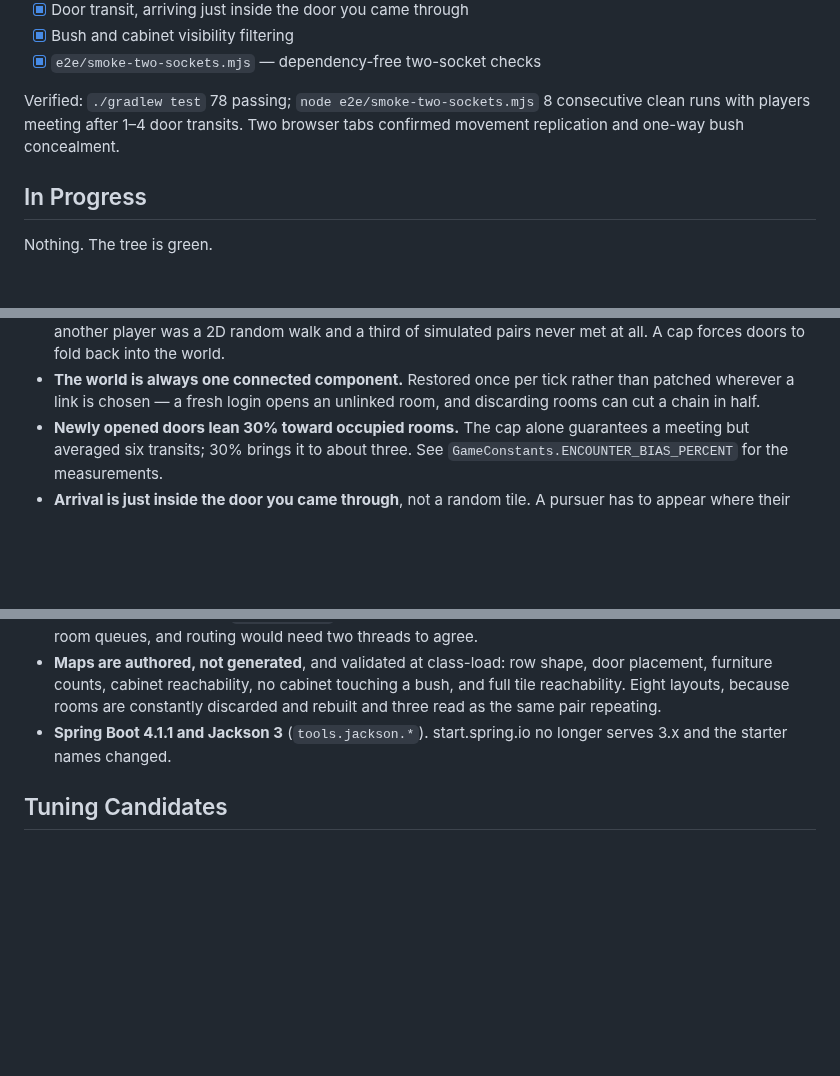
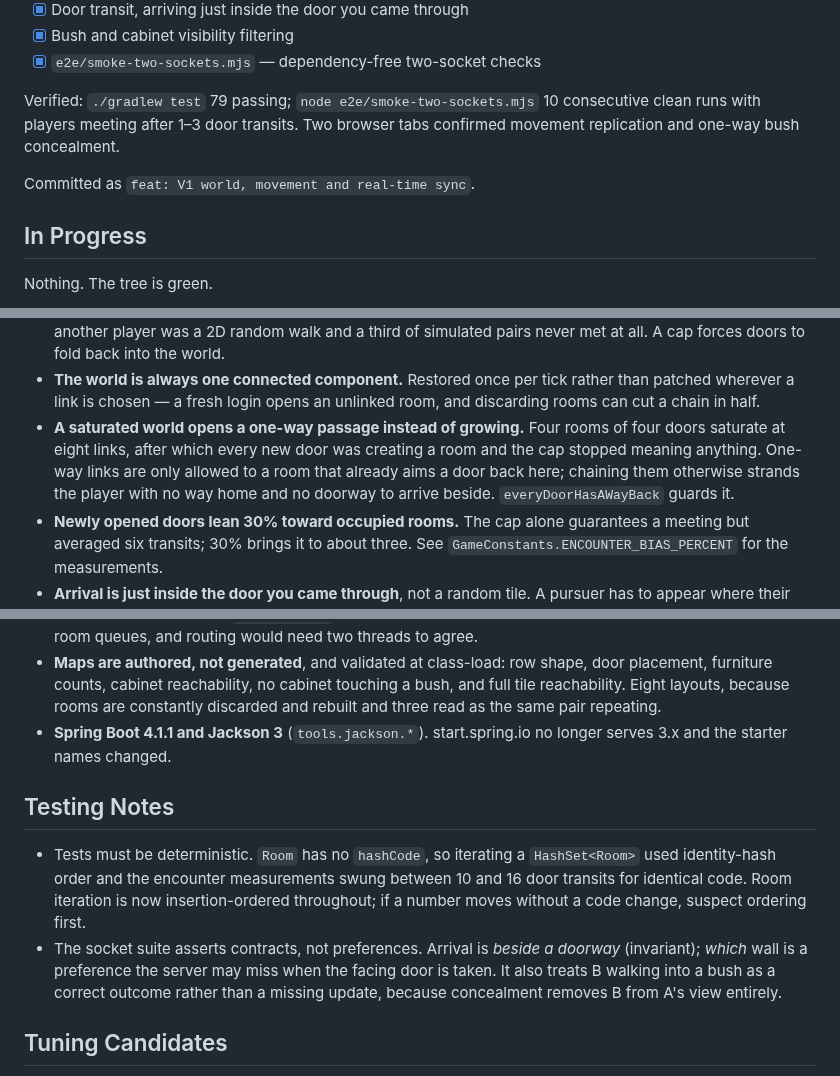
Before and after one commit to mhoo999/battle-royal, a Markdown page: progress.md, 3 parts joined by grey strips. Rendered like a GitHub page; blank space fills up the shorter version.

Commit message:
docs: record saturation fix and the determinism trap
Two findings worth carrying into the next session. A world whose doorways are all
spoken for now opens a one-way passage instead of creating a room, and those links
are only allowed where a way back already exists. Separately, iterating a
HashSet<Room> was ordering by identity hash, which made the encounter measurements
differ between JVM runs for identical code.

Co-Authored-By: Claude Opus 5 <noreply@anthropic.com>

```diff
--- a/progress.md
+++ b/progress.md
@@ -31,9 +31,11 @@ None of it is written yet.
 - [x] Bush and cabinet visibility filtering
 - [x] `e2e/smoke-two-sockets.mjs` — dependency-free two-socket checks
 
-Verified: `./gradlew test` 78 passing; `node e2e/smoke-two-sockets.mjs` 8 consecutive
-clean runs with players meeting after 1–4 door transits. Two browser tabs confirmed
+Verified: `./gradlew test` 79 passing; `node e2e/smoke-two-sockets.mjs` 10 consecutive
+clean runs with players meeting after 1–3 door transits. Two browser tabs confirmed
 movement replication and one-way bush concealment.
+
+Committed as `feat: V1 world, movement and real-time sync`.
 
 ## In Progress
 
@@ -77,6 +79,11 @@ Nothing. The tree is green.
 - **The world is always one connected component.** Restored once per tick rather than
   patched wherever a link is chosen — a fresh login opens an unlinked room, and
   discarding rooms can cut a chain in half.
+- **A saturated world opens a one-way passage instead of growing.** Four rooms of four
+  doors saturate at eight links, after which every new door was creating a room and the
+  cap stopped meaning anything. One-way links are only allowed to a room that already
+  aims a door back here; chaining them otherwise strands the player with no way home and
+  no doorway to arrive beside. `everyDoorHasAWayBack` guards it.
 - **Newly opened doors lean 30% toward occupied rooms.** The cap alone guarantees a
   meeting but averaged six transits; 30% brings it to about three. See
   `GameConstants.ENCOUNTER_BIAS_PERCENT` for the measurements.
@@ -103,6 +110,17 @@ Nothing. The tree is green.
 - **Spring Boot 4.1.1 and Jackson 3** (`tools.jackson.*`). start.spring.io no longer
   serves 3.x and the starter names changed.
 
+## Testing Notes
+
+- Tests must be deterministic. `Room` has no `hashCode`, so iterating a `HashSet<Room>`
+  used identity-hash order and the encounter measurements swung between 10 and 16 door
+  transits for identical code. Room iteration is now insertion-ordered throughout; if a
+  number moves without a code change, suspect ordering first.
+- The socket suite asserts contracts, not preferences. Arrival is *beside a doorway*
+  (invariant); *which* wall is a preference the server may miss when the facing door is
+  taken. It also treats B walking into a bush as a correct outcome rather than a missing
+  update, because concealment removes B from A's view entirely.
+
 ## Tuning Candidates
 
 - 150ms movement once combat exists — Knife's 500ms cooldown needs melee to stay viable.
```
